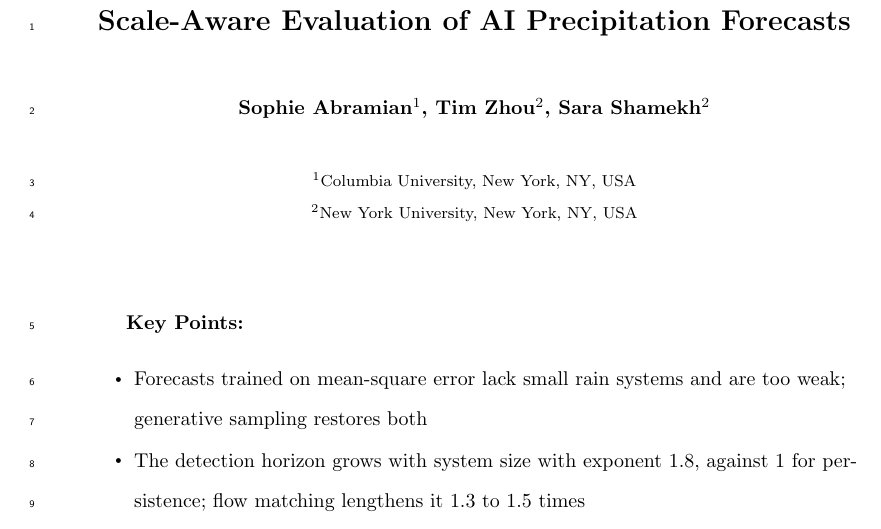
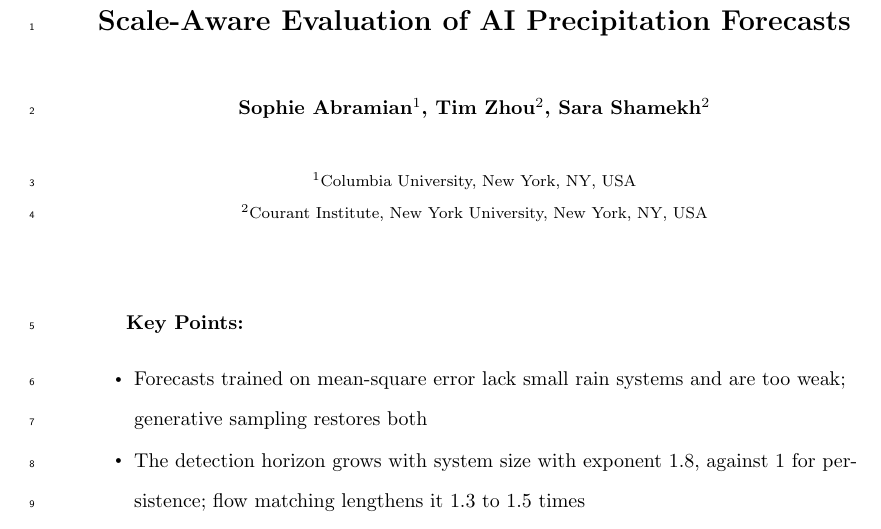
Before and after one commit to sososquirrel/LatentSky, a LaTeX document (main.tex): part of page 1 of 18, cut so that both start at the same text. Compiled offline with pdfLaTeX.

Commit message:
Update on Overleaf.

```diff
--- a/main.tex
+++ b/main.tex
@@ -24,7 +24,7 @@
 
 \authors{Sophie Abramian\affil{1}, Tim Zhou\affil{2}, Sara Shamekh\affil{2}}
 \affiliation{1}{Columbia University, New York, NY, USA}
-\affiliation{2}{New York University, New York, NY, USA}
+\affiliation{2}{Courant Institute, New York University, New York, NY, USA}
 \correspondingauthor{Sophie Abramian}{sophieabramian@gmail.com}
 
 %% ===================== KEY POINTS (three, <= 140 chars each) ================
```
